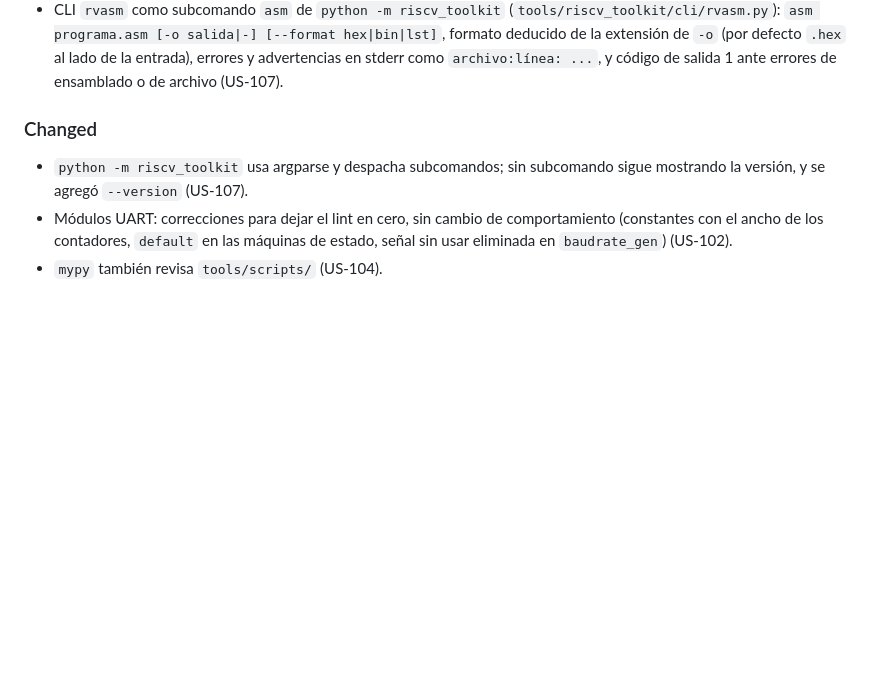
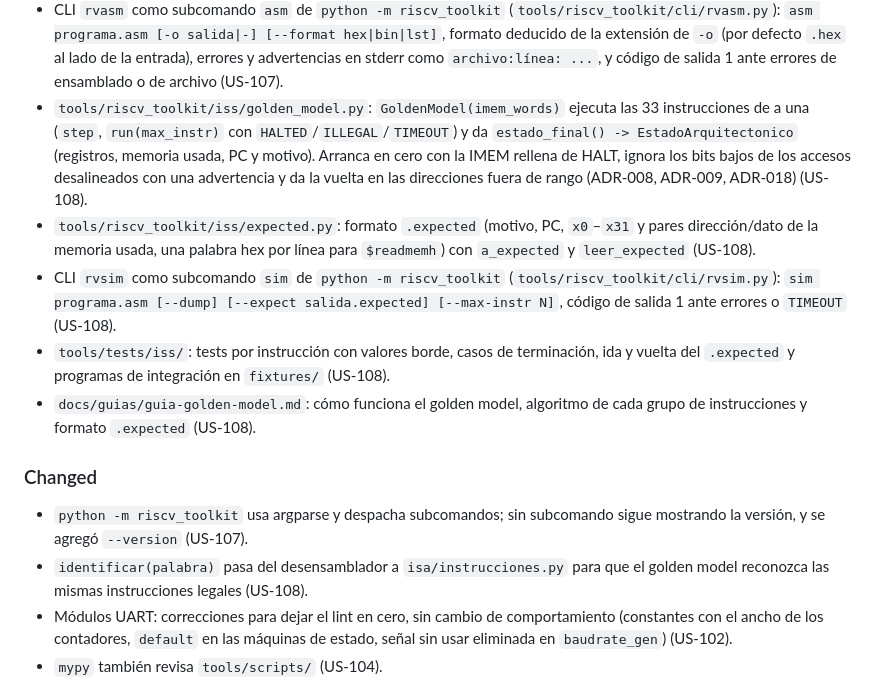
Before and after one commit to nicopinera/tps-arqui, a Markdown page: TP3/CHANGELOG.md, the part around the change. Drawn GitHub-style; blank space fills up the shorter version.

Commit message:
Agregar soporte para el modelo dorado, incluyendo ejecución de instrucciones, formato de salida esperado y pruebas de integración.

```diff
--- a/TP3/CHANGELOG.md
+++ b/TP3/CHANGELOG.md
@@ -37,10 +37,16 @@ El formato sigue [Keep a Changelog](https://keepachangelog.com/es-ES/1.1.0/) y l
 - `tools/riscv_toolkit/disasm/disassembler.py`: `desensamblar(palabra, pc=None) -> str` con la sintaxis del ensamblador; `halt` para todo opcode custom-0, `.word 0x...` para las ilegales de `tabla_control.md` §3, y destino de branches y `jal` absoluto con `pc` (`0x1c`) o relativo sin él (`.+8`). Tests de ida y vuelta de las 33 instrucciones y de los casos ilegales (US-107).
 - `tools/riscv_toolkit/assembler/salidas.py`: `a_hex` (una palabra por línea, para `$readmemh`), `a_bin` (`4·N` bytes little-endian, el payload de `LOAD`) y `a_lst(imagen, texto)` (dirección, palabra, línea y fuente, con las etiquetas en su renglón y la expansión de cada pseudoinstrucción). Un test carga el `.hex` con `tb_readmemh` si hay Icarus instalado (US-107).
 - CLI `rvasm` como subcomando `asm` de `python -m riscv_toolkit` (`tools/riscv_toolkit/cli/rvasm.py`): `asm programa.asm [-o salida|-] [--format hex|bin|lst]`, formato deducido de la extensión de `-o` (por defecto `.hex` al lado de la entrada), errores y advertencias en stderr como `archivo:línea: ...`, y código de salida 1 ante errores de ensamblado o de archivo (US-107).
+- `tools/riscv_toolkit/iss/golden_model.py`: `GoldenModel(imem_words)` ejecuta las 33 instrucciones de a una (`step`, `run(max_instr)` con `HALTED`/`ILLEGAL`/`TIMEOUT`) y da `estado_final() -> EstadoArquitectonico` (registros, memoria usada, PC y motivo). Arranca en cero con la IMEM rellena de HALT, ignora los bits bajos de los accesos desalineados con una advertencia y da la vuelta en las direcciones fuera de rango (ADR-008, ADR-009, ADR-018) (US-108).
+- `tools/riscv_toolkit/iss/expected.py`: formato `.expected` (motivo, PC, `x0`–`x31` y pares dirección/dato de la memoria usada, una palabra hex por línea para `$readmemh`) con `a_expected` y `leer_expected` (US-108).
+- CLI `rvsim` como subcomando `sim` de `python -m riscv_toolkit` (`tools/riscv_toolkit/cli/rvsim.py`): `sim programa.asm [--dump] [--expect salida.expected] [--max-instr N]`, código de salida 1 ante errores o `TIMEOUT` (US-108).
+- `tools/tests/iss/`: tests por instrucción con valores borde, casos de terminación, ida y vuelta del `.expected` y programas de integración en `fixtures/` (US-108).
+- `docs/guias/guia-golden-model.md`: cómo funciona el golden model, algoritmo de cada grupo de instrucciones y formato `.expected` (US-108).
 
 ### Changed
 
 - `python -m riscv_toolkit` usa argparse y despacha subcomandos; sin subcomando sigue mostrando la versión, y se agregó `--version` (US-107).
+- `identificar(palabra)` pasa del desensamblador a `isa/instrucciones.py` para que el golden model reconozca las mismas instrucciones legales (US-108).
 - Módulos UART: correcciones para dejar el lint en cero, sin cambio de comportamiento (constantes con el ancho de los contadores, `default` en las máquinas de estado, señal sin usar eliminada en `baudrate_gen`) (US-102).
 - `mypy` también revisa `tools/scripts/` (US-104).
 - `HALT_OPCODE` y `HALT_WORD` pasan de `protocol/comandos.py` a `isa/instrucciones.py`; `gen_du_defs.py` los toma de ahí y `du_defs.vh` no cambia (US-105).
```
